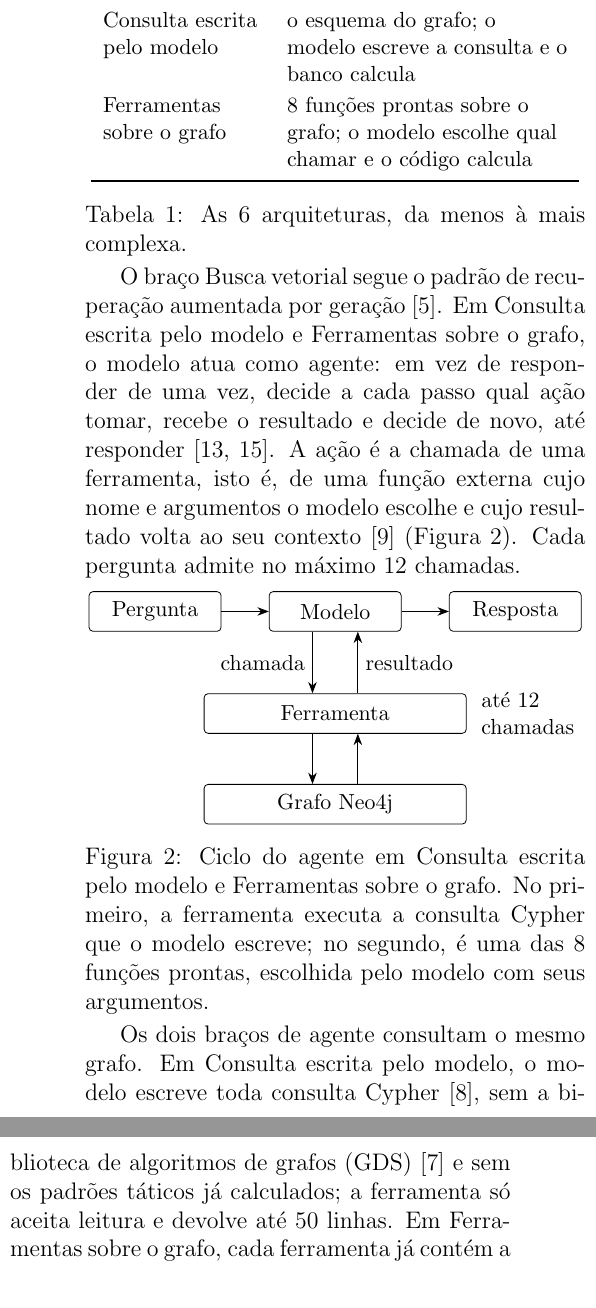
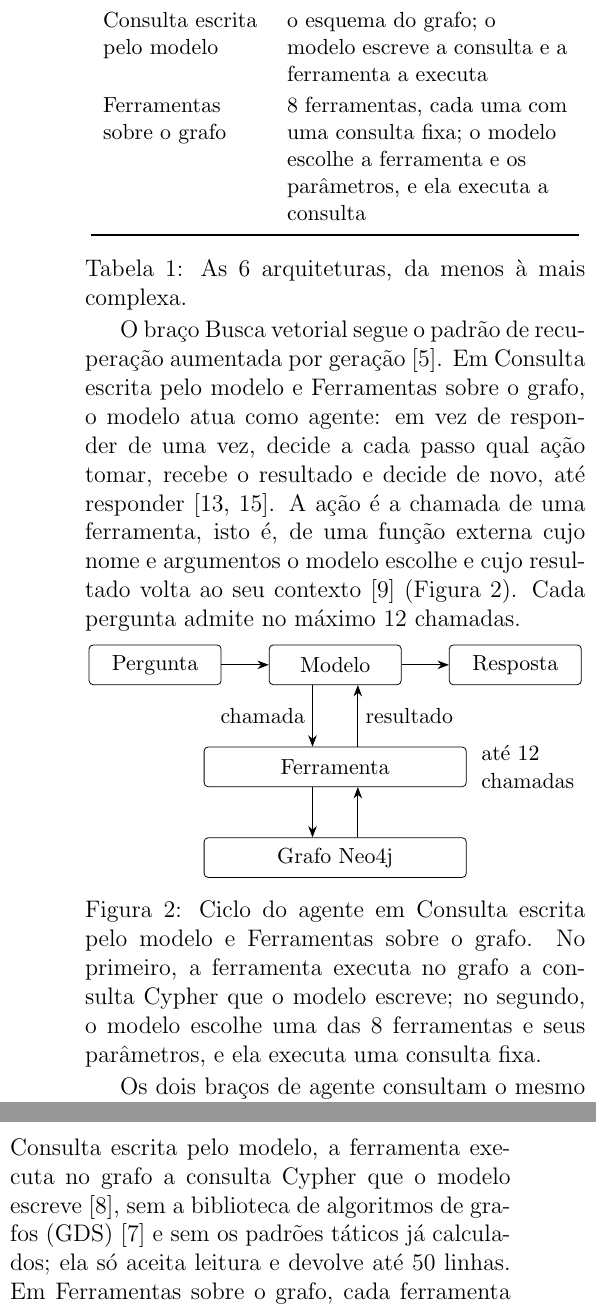
Before and after one commit to joaowinderfeldbussolotto/football-tactics-knowledge-graph, a LaTeX document (paper/main.tex, which reads paper/fig-agente.tex, paper/sections/04-metodologia.tex): two parts of the columns of page 2 of 4, joined at a grey line, cut so that both start at the same text. Compiled offline with pdfLaTeX.

Commit message:
Methodology: say where the query comes from in each agent arm; replace 'hard logic' wording
Co-Authored-By: Claude Sonnet 5.5 <noreply@anthropic.com>
Claude-Session: https://claude.ai/code/session_01GDzakjT7uBi84EBVr1ucvq

```diff
--- a/paper/fig-agente.tex
+++ b/paper/fig-agente.tex
@@ -18,5 +18,5 @@
 \draw[arr] ([xshift=4mm]g.north) -- ([xshift=4mm]t.south);
 \node[align=left] at (0.385\columnwidth,-1.8) {até \nMaxCalls{}\\ chamadas};
 \end{tikzpicture}
-\captionof{figure}{Ciclo do agente em \armTextToCypher{} e \armGraphTools{}. No primeiro, a ferramenta executa a consulta Cypher que o modelo escreve; no segundo, é uma das \nTools{} funções prontas, escolhida pelo modelo com seus argumentos.}\label{fig:agente}
+\captionof{figure}{Ciclo do agente em \armTextToCypher{} e \armGraphTools{}. No primeiro, a ferramenta executa no grafo a consulta Cypher que o modelo escreve; no segundo, o modelo escolhe uma das \nTools{} ferramentas e seus parâmetros, e ela executa uma consulta fixa.}\label{fig:agente}
 \end{minipage}\par\smallskip
--- a/paper/sections/04-metodologia.tex
+++ b/paper/sections/04-metodologia.tex
@@ -41,8 +41,8 @@ Braço & O que o modelo recebe e quem calcula \\
 \armEventsInPrompt{} & a tabela de \nActions{} ações inteira; o modelo calcula \\
 \armStatsInPrompt{} & totais por jogador e por time; já estão calculados \\
 \armVector{} & as \nTopK{} linhas de eventos mais parecidas com a pergunta; o modelo calcula \\
-\armTextToCypher{} & o esquema do grafo; o modelo escreve a consulta e o banco calcula \\
-\armGraphTools{} & \nTools{} funções prontas sobre o grafo; o modelo escolhe qual chamar e o código calcula \\
+\armTextToCypher{} & o esquema do grafo; o modelo escreve a consulta e a ferramenta a executa \\
+\armGraphTools{} & \nTools{} ferramentas, cada uma com uma consulta fixa; o modelo escolhe a ferramenta e os parâmetros, e ela executa a consulta \\
 \bottomrule
 \end{tabular}
 \captionof{table}{As \nArms{} arquiteturas, da menos à mais complexa.}\label{tab:bracos}
@@ -57,7 +57,10 @@ máximo \nMaxCalls{} chamadas.
 
 \input{fig-agente}
 
-Os dois braços de agente consultam o mesmo grafo. Em \armTextToCypher{}, o modelo escreve toda consulta
-Cypher~\cite{ozsoy2025text2cypher}, sem a biblioteca de algoritmos de grafos (GDS)~\cite{neo4j_gds} e sem os
-padrões táticos já calculados; a ferramenta só aceita leitura e devolve até \nMaxRows{} linhas. Em
-\armGraphTools{}, cada ferramenta já contém a consulta ao grafo, escrita e testada antes das perguntas, e o modelo
+Os dois braços de agente consultam o mesmo grafo e diferem em de onde vem a consulta. Em \armTextToCypher{}, a
+ferramenta executa no grafo a consulta Cypher que o modelo escreve~\cite{ozsoy2025text2cypher}, sem a biblioteca de
+algoritmos de grafos (GDS)~\cite{neo4j_gds} e sem os padrões táticos já calculados; ela só aceita leitura e devolve
+até \nMaxRows{} linhas. Em \armGraphTools{}, cada ferramenta executa no grafo uma consulta fixa, definida no código
+da ferramenta; o modelo escolhe a ferramenta e preenche seus parâmetros (por exemplo, o time e o período de uma
+rede de passes e a métrica a calcular). É a ideia de oferecer ao modelo uma definição de ferramenta para consultar
+o banco, com filtros e agregações como argumentos~\cite{shorten2025dbfunction}.
```
Also changed, not shown: paper/CLAUDE.md (+1 -1 lines), paper/claims.md (+7 -7 lines), paper/glossary.tsv (+2 -2 lines), paper/sections/00-resumo.tex (+1 -1 lines), paper/sections/03-relacionados.tex (+1 -1 lines), .claude/skills/latex-figures/SKILL.md, .claude/skills/paper-style-pt/SKILL.md, paper/sections/04-metodologia.tex (4 more changed lines).
